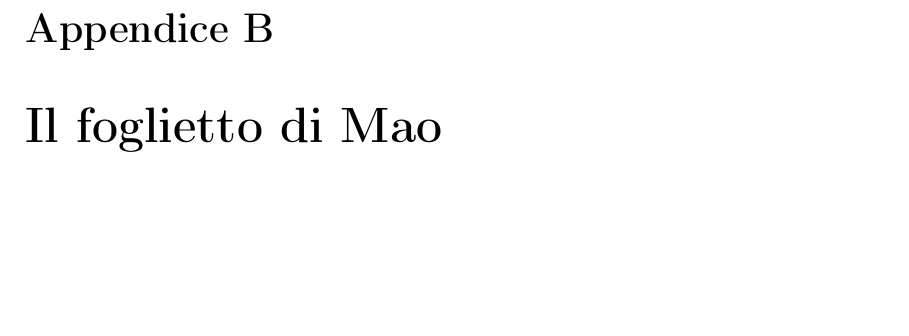
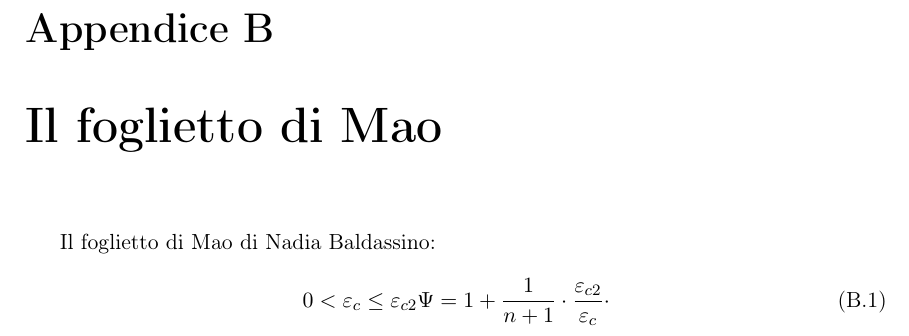
Before and after one commit to wishmerhill/TdC, a LaTeX book (main.tex): part of page 13 of 13, cut so that both start at the same text, the shorter picture padded with empty space. Compiled offline with pdfLaTeX; the source files are stored in an older character set and shown here as Unicode.

Commit message:
txs auto checkin

```diff
--- a/main.tex
+++ b/main.tex
@@ -317,6 +317,13 @@ Causa = Effetto
 
 \chapter{Il foglietto di Mao}
 
+Il foglietto di Mao di Nadia Baldassino:
+
+\begin{equation}
+0 < \varepsilon_c  \leq \varepsilon_{c2}
+\Psi = 1 + \frac{1}{n +1 } \cdot \frac{\varepsilon_{c2}}{\varepsilon_c} \cdot
+\end{equation}
+
 \end{appendices}
 
 
```
